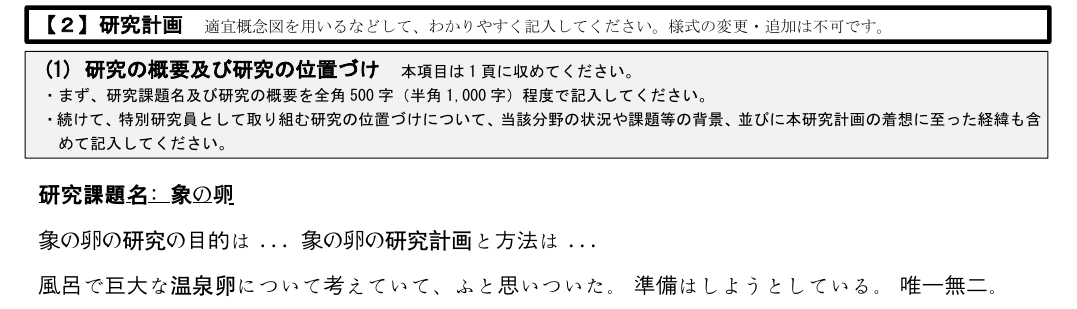
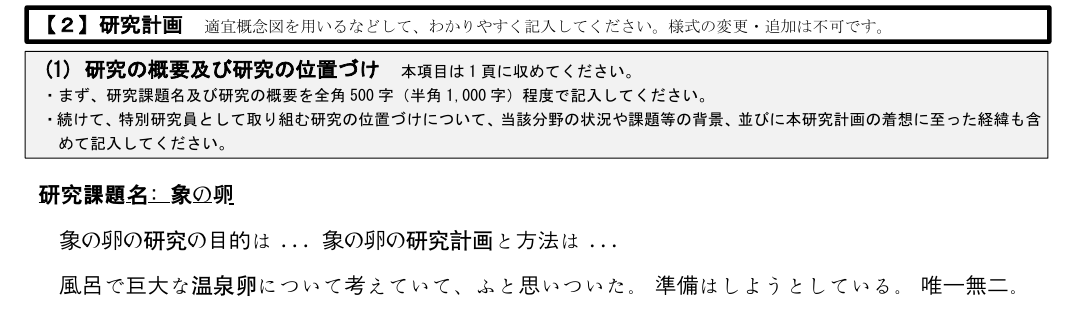
Before and after one commit to pe200012/Gakushin-DC-Typst-Template, a Typst document (dc.typ): part of page 1 of 6, cut so that both start at the same text. Compiled offline with Typst 0.15; a missing font is replaced by an installed copy or a similar font.

Commit message:
Adds paragraph indentation and noindent helper

```diff
--- a/dc.typ
+++ b/dc.typ
@@ -164,7 +170,7 @@
 // 正文（请在各栏目内填写）
 // ======================
 #subject("01", "研究の概要と位置づけ", 1)[
-  #underline([*研究課題名：#kenkyu_kadai*])
+  #noindent[#underline([*研究課題名：#kenkyu_kadai*])]
 
   象の卵の研究の目的は．．．
   象の卵の研究計画と方法は．．．
@@ -193,7 +199,7 @@
 #subject("04", "【４】研究遂行力の自己分析", 2, last: true)[
   #SelfReviewInstructions()
 
-  *(1) 研究に関する自身の強み*
+  #noindent[*(1) 研究に関する自身の強み*]
 
   応募者は過去20年間、研究を遂行してきた強靭な能力を有する。
 
@@ -201,7 +207,7 @@
   + ``Theory of Elephant Eggs'', H. Yukawa et al., Phys. Rev. Lett. (2005).
 
   #v(5mm)
-  *(2) 今後研究者として更なる発展のため必要と考えている要素*
+  #noindent[*(2) 今後研究者として更なる発展のため必要と考えている要素*]
 
   研究費を獲得する術。
 ]
```
Also changed, not shown: docs/plans/2026-03-04-dc-typst-design.md (+1 -0 lines), README.md, dc.pdf, dc.typ (8 more changed lines).
